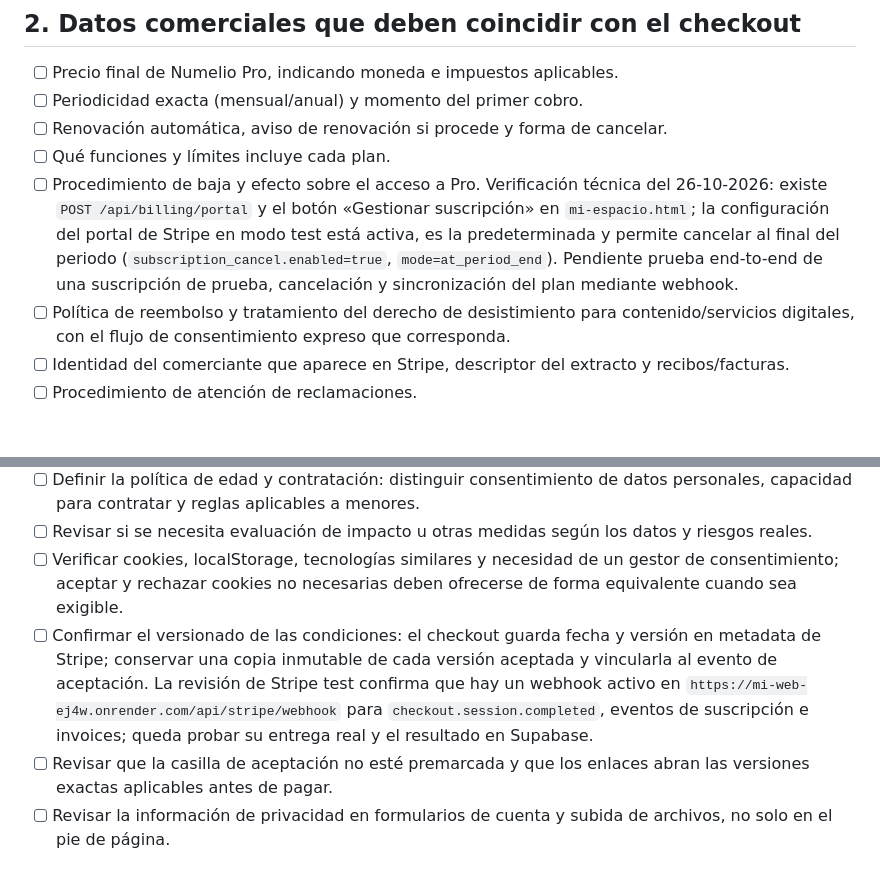
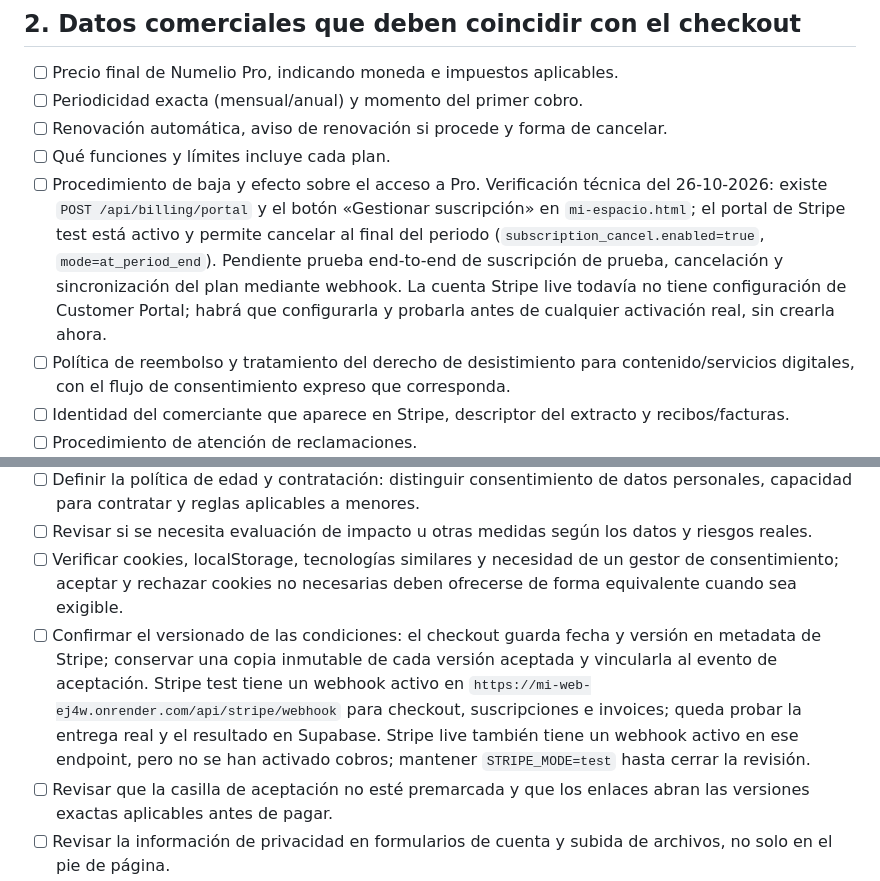
Before and after one commit to mfsanchez-commits/mi-web, a Markdown page: numelio_v4/LEGAL-REVIEW-CHECKLIST.md, 2 parts joined by grey strips. Drawn GitHub-style; blank space fills up the shorter version.

Commit message:
docs: flag missing live customer portal before launch

```diff
--- a/numelio_v4/LEGAL-REVIEW-CHECKLIST.md
+++ b/numelio_v4/LEGAL-REVIEW-CHECKLIST.md
@@ -19,7 +19,7 @@ Estado: borrador interno de trabajo. No es asesoramiento jurídico ni una declar
 - [ ] Periodicidad exacta (mensual/anual) y momento del primer cobro.
 - [ ] Renovación automática, aviso de renovación si procede y forma de cancelar.
 - [ ] Qué funciones y límites incluye cada plan.
-- [ ] Procedimiento de baja y efecto sobre el acceso a Pro. Verificación técnica del 26-10-2026: existe `POST /api/billing/portal` y el botón «Gestionar suscripción» en `mi-espacio.html`; la configuración del portal de Stripe en modo test está activa, es la predeterminada y permite cancelar al final del periodo (`subscription_cancel.enabled=true`, `mode=at_period_end`). Pendiente prueba end-to-end de una suscripción de prueba, cancelación y sincronización del plan mediante webhook.
+- [ ] Procedimiento de baja y efecto sobre el acceso a Pro. Verificación técnica del 26-10-2026: existe `POST /api/billing/portal` y el botón «Gestionar suscripción» en `mi-espacio.html`; el portal de Stripe test está activo y permite cancelar al final del periodo (`subscription_cancel.enabled=true`, `mode=at_period_end`). Pendiente prueba end-to-end de suscripción de prueba, cancelación y sincronización del plan mediante webhook. La cuenta Stripe live todavía no tiene configuración de Customer Portal; habrá que configurarla y probarla antes de cualquier activación real, sin crearla ahora.
 - [ ] Política de reembolso y tratamiento del derecho de desistimiento para contenido/servicios digitales, con el flujo de consentimiento expreso que corresponda.
 - [ ] Identidad del comerciante que aparece en Stripe, descriptor del extracto y recibos/facturas.
 - [ ] Procedimiento de atención de reclamaciones.
@@ -50,7 +50,7 @@ Estado: borrador interno de trabajo. No es asesoramiento jurídico ni una declar
 - [ ] Definir la política de edad y contratación: distinguir consentimiento de datos personales, capacidad para contratar y reglas aplicables a menores.
 - [ ] Revisar si se necesita evaluación de impacto u otras medidas según los datos y riesgos reales.
 - [ ] Verificar cookies, localStorage, tecnologías similares y necesidad de un gestor de consentimiento; aceptar y rechazar cookies no necesarias deben ofrecerse de forma equivalente cuando sea exigible.
-- [ ] Confirmar el versionado de las condiciones: el checkout guarda fecha y versión en metadata de Stripe; conservar una copia inmutable de cada versión aceptada y vincularla al evento de aceptación. La revisión de Stripe test confirma que hay un webhook activo en `https://mi-web-ej4w.onrender.com/api/stripe/webhook` para `checkout.session.completed`, eventos de suscripción e invoices; queda probar su entrega real y el resultado en Supabase.
+- [ ] Confirmar el versionado de las condiciones: el checkout guarda fecha y versión en metadata de Stripe; conservar una copia inmutable de cada versión aceptada y vincularla al evento de aceptación. Stripe test tiene un webhook activo en `https://mi-web-ej4w.onrender.com/api/stripe/webhook` para checkout, suscripciones e invoices; queda probar la entrega real y el resultado en Supabase. Stripe live también tiene un webhook activo en ese endpoint, pero no se han activado cobros; mantener `STRIPE_MODE=test` hasta cerrar la revisión.
 - [ ] Revisar que la casilla de aceptación no esté premarcada y que los enlaces abran las versiones exactas aplicables antes de pagar.
 - [ ] Revisar la información de privacidad en formularios de cuenta y subida de archivos, no solo en el pie de página.
 
```
